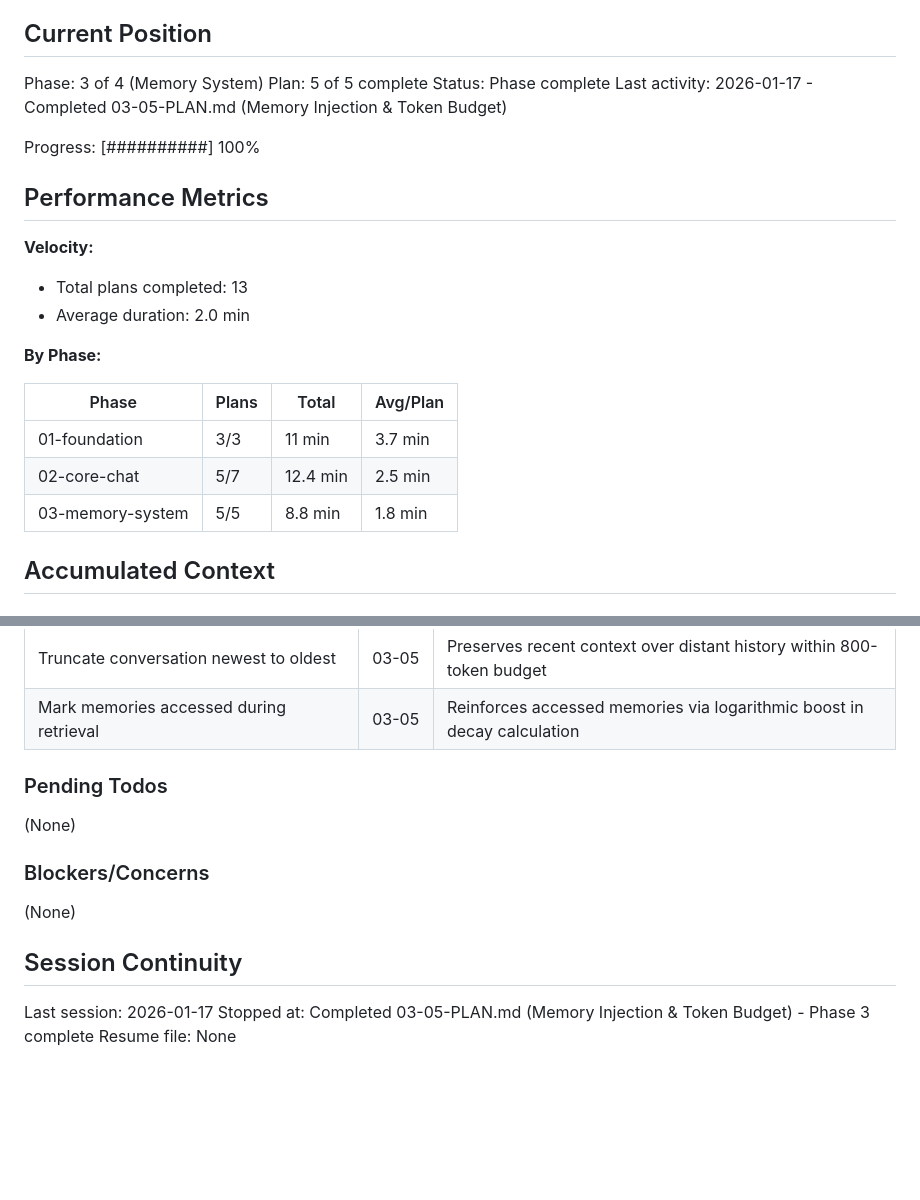
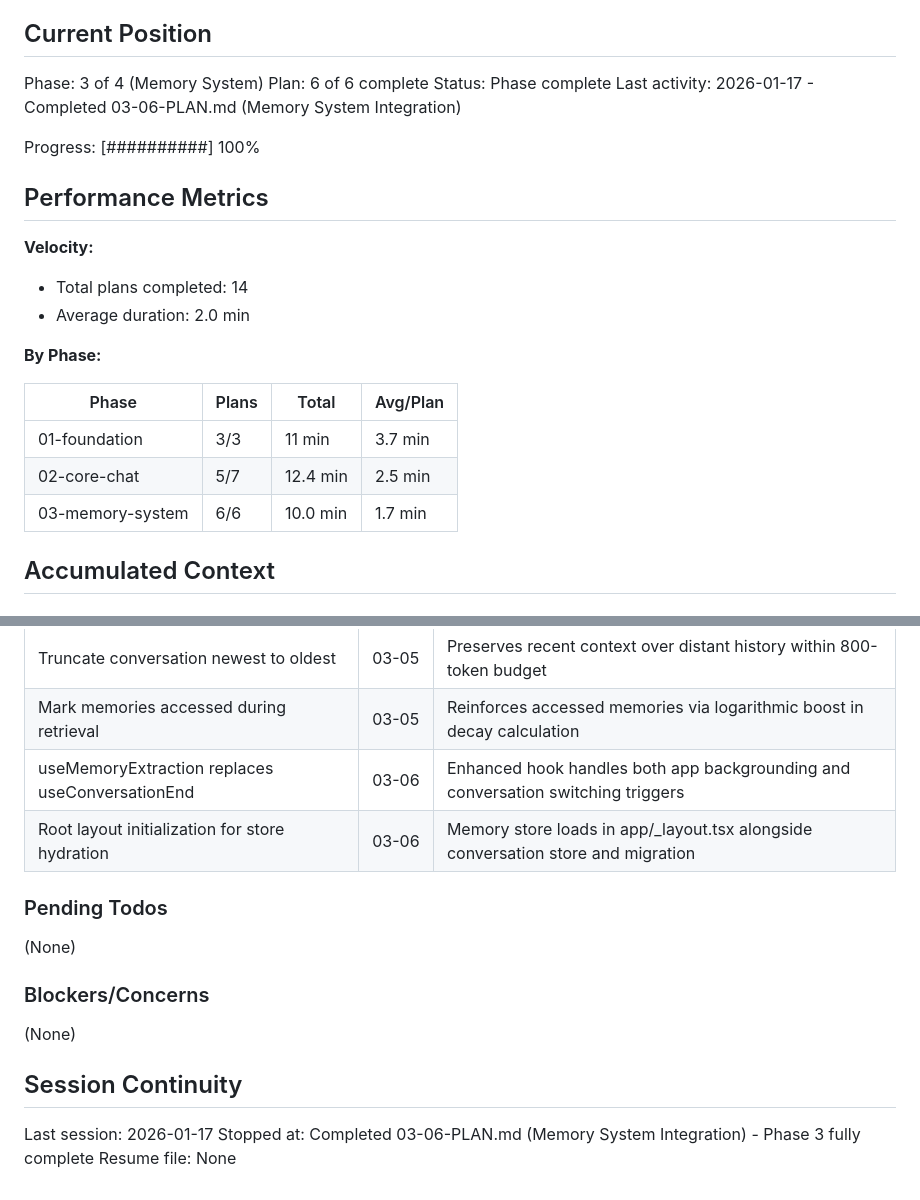
Before and after one commit to NoahNovickFaille/yvr-pitch-putt, a Markdown page: .planning/STATE.md, 2 parts joined by grey strips. Rendered like a GitHub page; blank space fills up the shorter version.

Commit message:
docs(03-06): complete memory system integration plan
Tasks completed: 2/2
- Add useMemoryExtraction hook to ChatScreen
- Add memory store initialization to app root layout

Memory system Phase 3 now fully documented (6/6 plans).

SUMMARY: .planning/phases/03-memory-system/03-06-SUMMARY.md

Co-Authored-By: Claude Opus 4.5 <noreply@anthropic.com>

```diff
--- a/.planning/STATE.md
+++ b/.planning/STATE.md
@@ -10,16 +10,16 @@ See: .planning/PROJECT.md
 ## Current Position
 
 Phase: 3 of 4 (Memory System)
-Plan: 5 of 5 complete
+Plan: 6 of 6 complete
 Status: Phase complete
-Last activity: 2026-01-17 - Completed 03-05-PLAN.md (Memory Injection & Token Budget)
+Last activity: 2026-01-17 - Completed 03-06-PLAN.md (Memory System Integration)
 
 Progress: [##########] 100%
 
 ## Performance Metrics
 
 **Velocity:**
-- Total plans completed: 13
+- Total plans completed: 14
 - Average duration: 2.0 min
 
 **By Phase:**
@@ -28,7 +28,7 @@ Progress: [##########] 100%
 |-------|-------|-------|----------|
 | 01-foundation | 3/3 | 11 min | 3.7 min |
 | 02-core-chat | 5/7 | 12.4 min | 2.5 min |
-| 03-memory-system | 5/5 | 8.8 min | 1.8 min |
+| 03-memory-system | 6/6 | 10.0 min | 1.7 min |
 
 ## Accumulated Context
 
@@ -90,6 +90,8 @@ Progress: [##########] 100%
 | Natural memory reference instruction | 03-05 | AI uses memories naturally without saying "I remember" |
 | Truncate conversation newest to oldest | 03-05 | Preserves recent context over distant history within 800-token budget |
 | Mark memories accessed during retrieval | 03-05 | Reinforces accessed memories via logarithmic boost in decay calculation |
+| useMemoryExtraction replaces useConversationEnd | 03-06 | Enhanced hook handles both app backgrounding and conversation switching triggers |
+| Root layout initialization for store hydration | 03-06 | Memory store loads in app/_layout.tsx alongside conversation store and migration |
 
 ### Pending Todos
 
@@ -102,5 +104,5 @@ Progress: [##########] 100%
 ## Session Continuity
 
 Last session: 2026-01-17
-Stopped at: Completed 03-05-PLAN.md (Memory Injection & Token Budget) - Phase 3 complete
+Stopped at: Completed 03-06-PLAN.md (Memory System Integration) - Phase 3 fully complete
 Resume file: None
```
Also changed, not shown: 1 other file.
